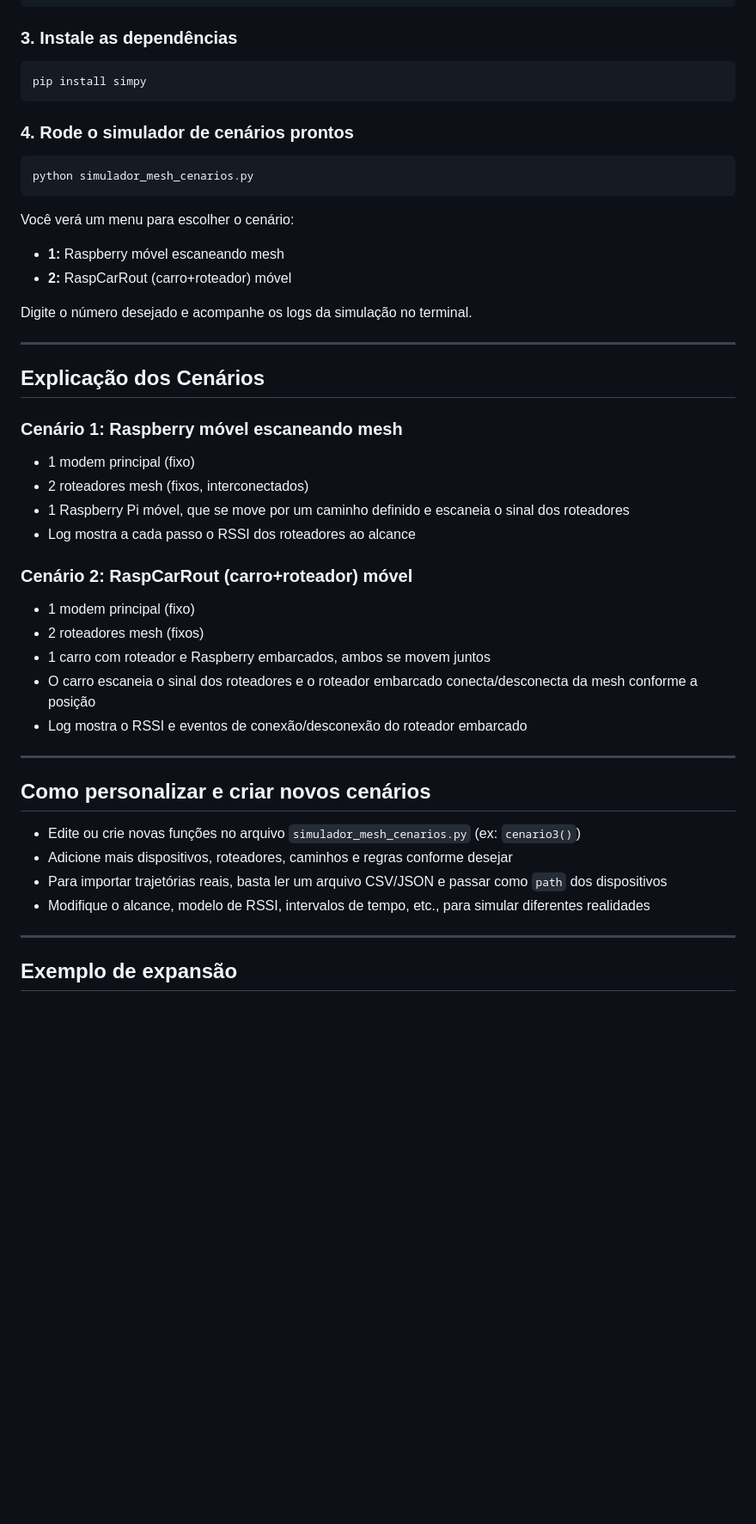
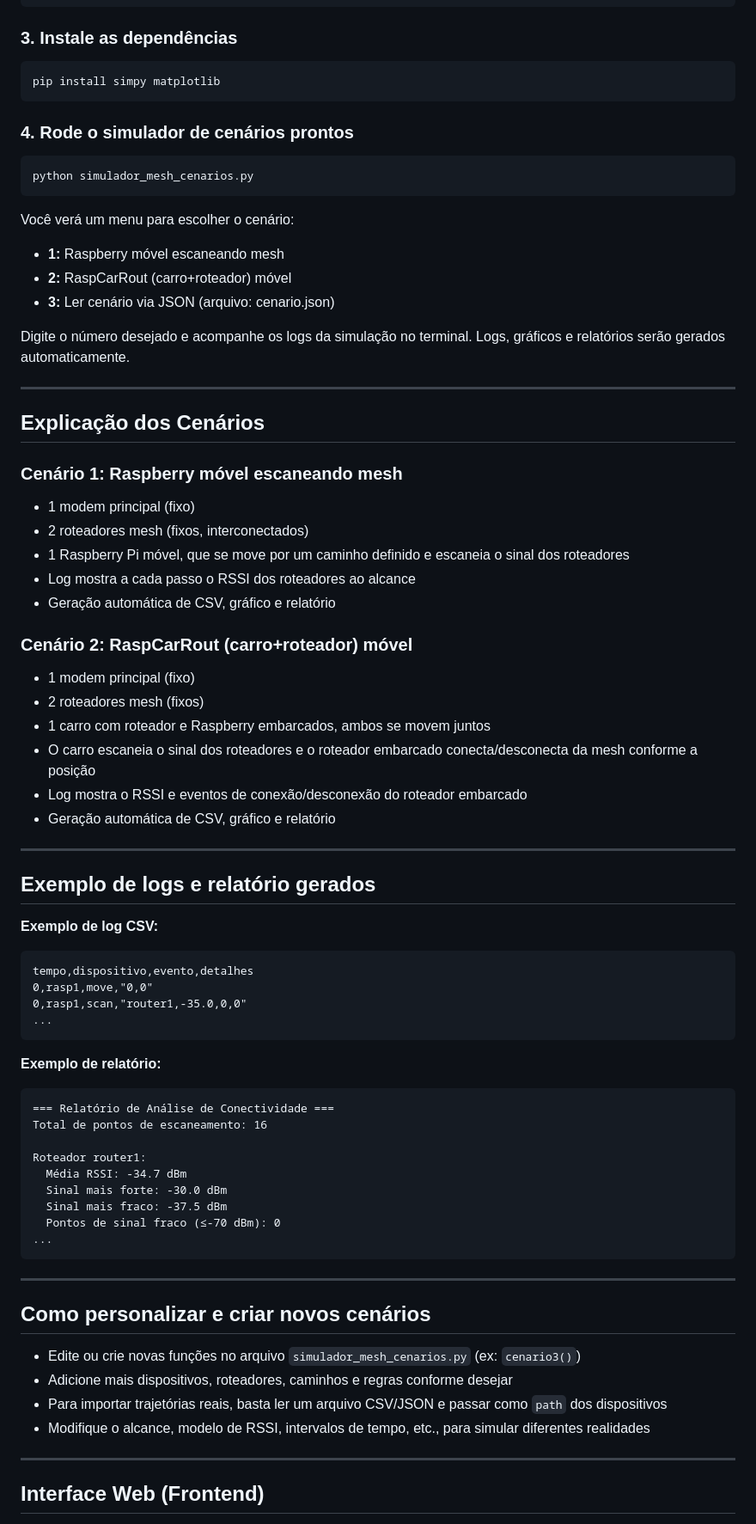
Before and after one commit to eduardowanderleyde/framework-robotics, a Markdown page: README.md, the part around the change printed below. Shown: that part at 86% size. Drawn GitHub-style; blank space fills up the shorter version.

````diff
--- a/README.md
+++ b/README.md
@@ -37,7 +44,7 @@ source venv/bin/activate  # No Windows: venv\Scripts\activate
 ### 3. Instale as dependências
 
 ```bash
-pip install simpy
+pip install simpy matplotlib
 ```
 
 ### 4. Rode o simulador de cenários prontos
@@ -50,8 +57,9 @@ Você verá um menu para escolher o cenário:
 
 - **1:** Raspberry móvel escaneando mesh
 - **2:** RaspCarRout (carro+roteador) móvel
+- **3:** Ler cenário via JSON (arquivo: cenario.json)
 
-Digite o número desejado e acompanhe os logs da simulação no terminal.
+Digite o número desejado e acompanhe os logs da simulação no terminal. Logs, gráficos e relatórios serão gerados automaticamente.
 
 ---
 
@@ -63,6 +71,7 @@ Digite o número desejado e acompanhe os logs da simulação no terminal.
 - 2 roteadores mesh (fixos, interconectados)
 - 1 Raspberry Pi móvel, que se move por um caminho definido e escaneia o sinal dos roteadores
 - Log mostra a cada passo o RSSI dos roteadores ao alcance
+- Geração automática de CSV, gráfico e relatório
 
 ### Cenário 2: RaspCarRout (carro+roteador) móvel
 
@@ -71,6 +80,34 @@ Digite o número desejado e acompanhe os logs da simulação no terminal.
 - 1 carro com roteador e Raspberry embarcados, ambos se movem juntos
 - O carro escaneia o sinal dos roteadores e o roteador embarcado conecta/desconecta da mesh conforme a posição
 - Log mostra o RSSI e eventos de conexão/desconexão do roteador embarcado
+- Geração automática de CSV, gráfico e relatório
+
+---
+
+## Exemplo de logs e relatório gerados
+
+**Exemplo de log CSV:**
+
+```
+tempo,dispositivo,evento,detalhes
+0,rasp1,move,"0,0"
+0,rasp1,scan,"router1,-35.0,0,0"
+...
+```
+
+**Exemplo de relatório:**
+
+```
+=== Relatório de Análise de Conectividade ===
+Total de pontos de escaneamento: 16
+
+Roteador router1:
+  Média RSSI: -34.7 dBm
+  Sinal mais forte: -30.0 dBm
+  Sinal mais fraco: -37.5 dBm
+  Pontos de sinal fraco (≤-70 dBm): 0
+...
+```
 
 ---
 
@@ -83,5 +120,5 @@ Digite o número desejado e acompanhe os logs da simulação no terminal.
 
 ---
 
-## Exemplo de expansão
+## Interface Web (Frontend)
 
````
Also changed, not shown: other parts of README.md (+44 -12 lines).
